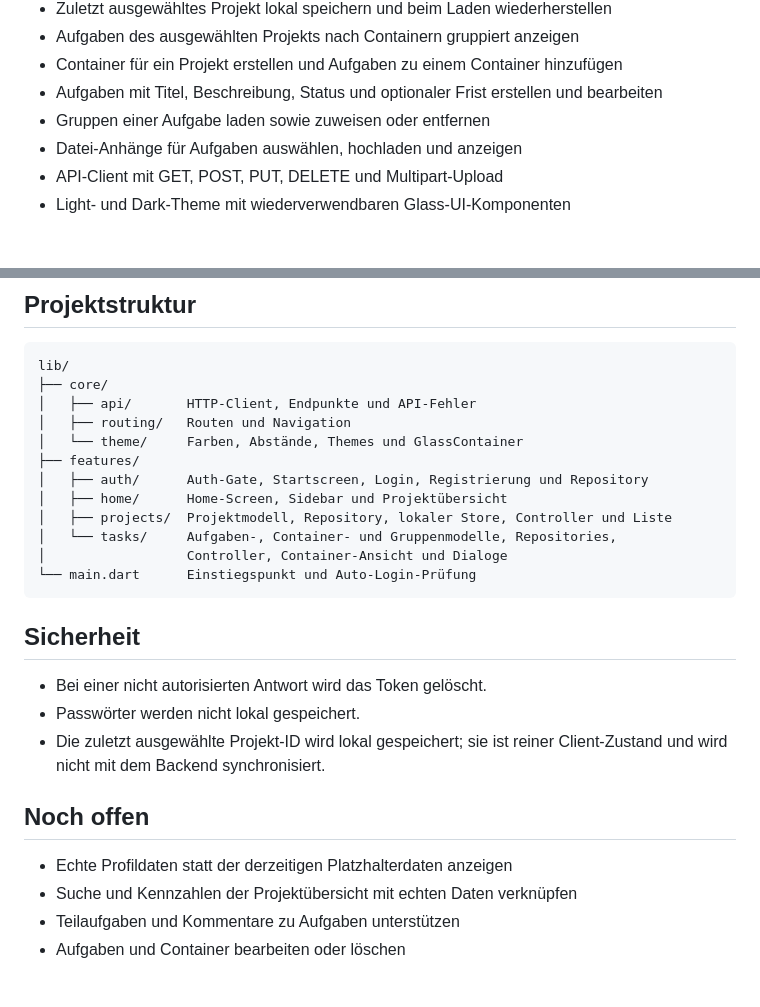
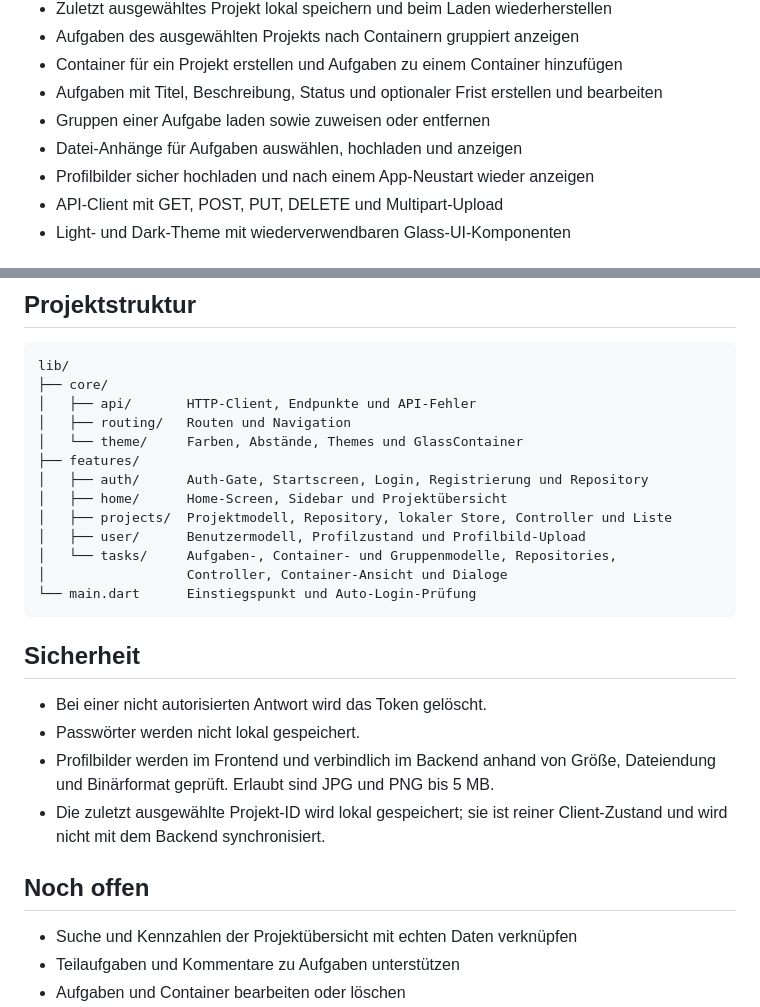
Before and after one commit to Ahmadizaldeen/bienenplan_frontend, a Markdown page: README.md, 2 parts joined by grey strips. Drawn GitHub-style; blank space fills up the shorter version.

Commit message:
docs: update README to include user profile image upload and validation details

```diff
--- a/README.md
+++ b/README.md
@@ -18,6 +18,7 @@ Planung und Verwaltung von Projekten, Containern und Aufgaben. Die Daten werden
 - Aufgaben mit Titel, Beschreibung, Status und optionaler Frist erstellen und bearbeiten
 - Gruppen einer Aufgabe laden sowie zuweisen oder entfernen
 - Datei-Anhänge für Aufgaben auswählen, hochladen und anzeigen
+- Profilbilder sicher hochladen und nach einem App-Neustart wieder anzeigen
 - API-Client mit GET, POST, PUT, DELETE und Multipart-Upload
 - Light- und Dark-Theme mit wiederverwendbaren Glass-UI-Komponenten
 
@@ -45,6 +46,7 @@ lib/
 │   ├── auth/      Auth-Gate, Startscreen, Login, Registrierung und Repository
 │   ├── home/      Home-Screen, Sidebar und Projektübersicht
 │   ├── projects/  Projektmodell, Repository, lokaler Store, Controller und Liste
+│   ├── user/      Benutzermodell, Profilzustand und Profilbild-Upload
 │   └── tasks/     Aufgaben-, Container- und Gruppenmodelle, Repositories,
 │                  Controller, Container-Ansicht und Dialoge
 └── main.dart      Einstiegspunkt und Auto-Login-Prüfung
@@ -54,12 +56,13 @@ lib/
 
 - Bei einer nicht autorisierten Antwort wird das Token gelöscht.
 - Passwörter werden nicht lokal gespeichert.
+- Profilbilder werden im Frontend und verbindlich im Backend anhand von Größe,
+  Dateiendung und Binärformat geprüft. Erlaubt sind JPG und PNG bis 5 MB.
 - Die zuletzt ausgewählte Projekt-ID wird lokal gespeichert; sie ist reiner
   Client-Zustand und wird nicht mit dem Backend synchronisiert.
 
 ## Noch offen
 
-- Echte Profildaten statt der derzeitigen Platzhalterdaten anzeigen
 - Suche und Kennzahlen der Projektübersicht mit echten Daten verknüpfen
 - Teilaufgaben und Kommentare zu Aufgaben unterstützen
 - Aufgaben und Container bearbeiten oder löschen
```
